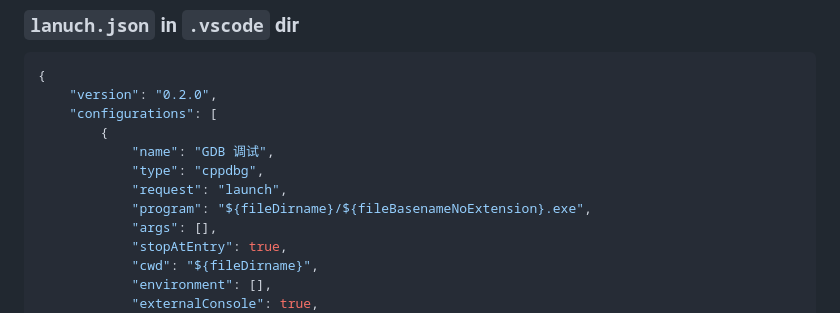
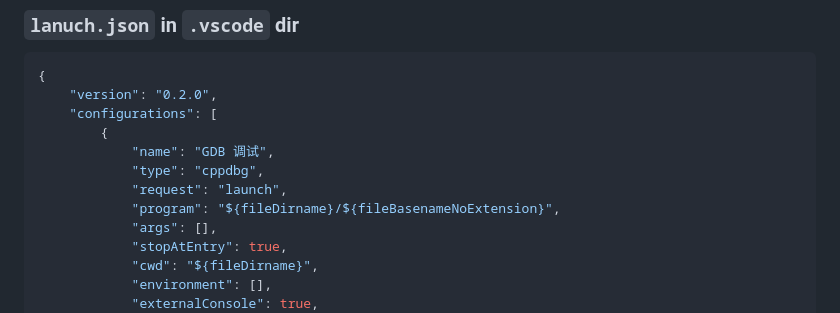
Before and after one commit to zivmax/cs100-2023sp, a Markdown page: README.md, the part around the change. Drawn GitHub-style.

```diff
--- a/README.md
+++ b/README.md
@@ -116,7 +116,7 @@ if you are using Linux (WSL), the fsantitazer should be used too
             "name": "GDB 调试",
             "type": "cppdbg",
             "request": "launch",
-            "program": "${fileDirname}/${fileBasenameNoExtension}.exe",
+            "program": "${fileDirname}/${fileBasenameNoExtension}",
             "args": [],
             "stopAtEntry": true,
             "cwd": "${fileDirname}",
```
